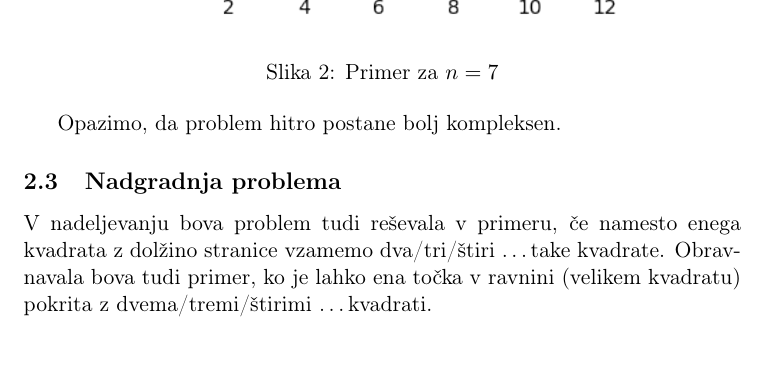
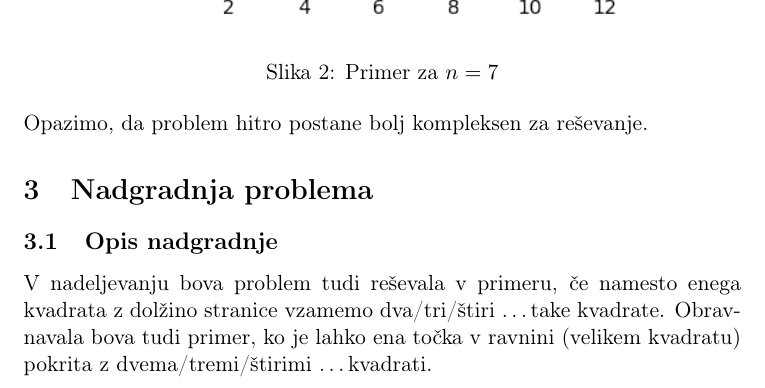
Before and after one commit to PatrikGregoric/Consecutive-square-packing, a LaTeX document (Porocilo.tex): part of page 6 of 6, cut so that both start at the same text, the shorter picture padded with empty space. Compiled offline with pdfLaTeX.

Commit message:
Vse skupaj, upam.

```diff
--- a/Porocilo.tex
+++ b/Porocilo.tex
@@ -194,9 +194,10 @@ funkcijo \verb|narisi_rezultat_P|.
     \caption{Primer za $n = 7$}
 \end{figure}
 
-Opazimo, da problem hitro postane bolj kompleksen.
+\noindent Opazimo, da problem hitro postane bolj kompleksen za reševanje.
 
-\subsection{Nadgradnja problema}
+\section{Nadgradnja problema}
+\subsection{Opis nadgradnje}
 V nadeljevanju bova problem tudi reševala v primeru,
 če namesto enega kvadrata z dolžino
 stranice vzamemo dva/tri/štiri \dots take kvadrate.
```
Also changed, not shown: Porocilo.pdf, 5 other files.
